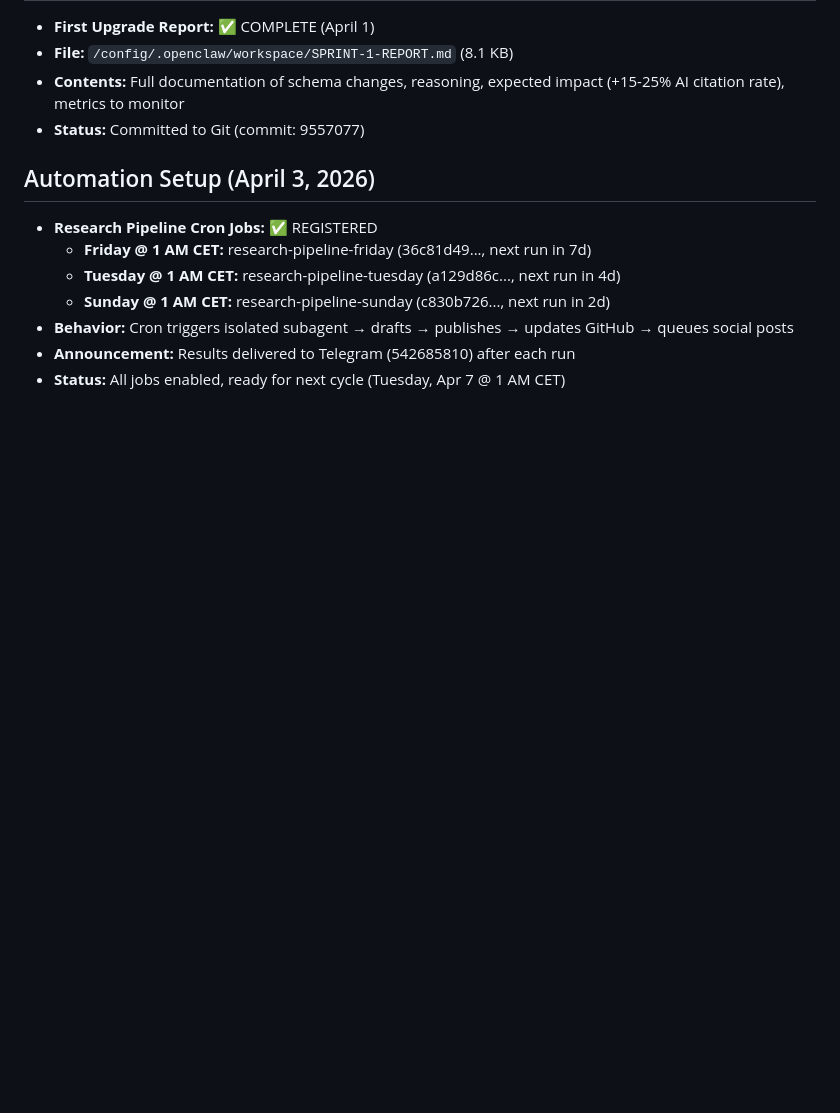
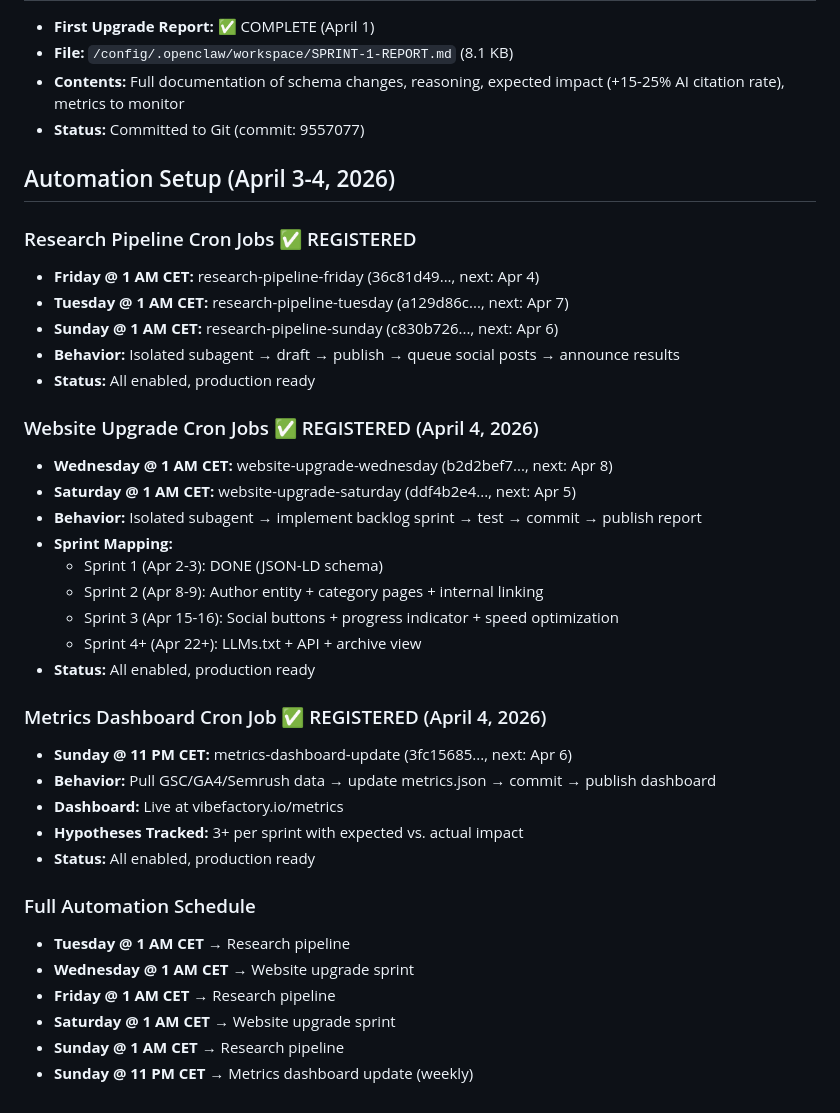
Before and after one commit to lupitaai-agent/vibe-factory, a Markdown page: memory/2026-04-01.md, the part around the change. Rendered like a GitHub page; blank space fills up the shorter version.

Commit message:
Update: Memory — website upgrade crons registered, full automation schedule live

```diff
--- a/memory/2026-04-01.md
+++ b/memory/2026-04-01.md
@@ -48,11 +48,37 @@
 - **Contents:** Full documentation of schema changes, reasoning, expected impact (+15-25% AI citation rate), metrics to monitor
 - **Status:** Committed to Git (commit: 9557077)
 
-## Automation Setup (April 3, 2026)
-- **Research Pipeline Cron Jobs:** ✅ REGISTERED
-  - **Friday @ 1 AM CET:** research-pipeline-friday (36c81d49..., next run in 7d)
-  - **Tuesday @ 1 AM CET:** research-pipeline-tuesday (a129d86c..., next run in 4d)
-  - **Sunday @ 1 AM CET:** research-pipeline-sunday (c830b726..., next run in 2d)
-- **Behavior:** Cron triggers isolated subagent → drafts → publishes → updates GitHub → queues social posts
-- **Announcement:** Results delivered to Telegram (542685810) after each run
-- **Status:** All jobs enabled, ready for next cycle (Tuesday, Apr 7 @ 1 AM CET)
+## Automation Setup (April 3-4, 2026)
+
+### Research Pipeline Cron Jobs ✅ REGISTERED
+- **Friday @ 1 AM CET:** research-pipeline-friday (36c81d49..., next: Apr 4)
+- **Tuesday @ 1 AM CET:** research-pipeline-tuesday (a129d86c..., next: Apr 7)
+- **Sunday @ 1 AM CET:** research-pipeline-sunday (c830b726..., next: Apr 6)
+- **Behavior:** Isolated subagent → draft → publish → queue social posts → announce results
+- **Status:** All enabled, production ready
+
+### Website Upgrade Cron Jobs ✅ REGISTERED (April 4, 2026)
+- **Wednesday @ 1 AM CET:** website-upgrade-wednesday (b2d2bef7..., next: Apr 8)
+- **Saturday @ 1 AM CET:** website-upgrade-saturday (ddf4b2e4..., next: Apr 5)
+- **Behavior:** Isolated subagent → implement backlog sprint → test → commit → publish report
+- **Sprint Mapping:**
+  - Sprint 1 (Apr 2-3): DONE (JSON-LD schema)
+  - Sprint 2 (Apr 8-9): Author entity + category pages + internal linking
+  - Sprint 3 (Apr 15-16): Social buttons + progress indicator + speed optimization
+  - Sprint 4+ (Apr 22+): LLMs.txt + API + archive view
+- **Status:** All enabled, production ready
+
+### Metrics Dashboard Cron Job ✅ REGISTERED (April 4, 2026)
+- **Sunday @ 11 PM CET:** metrics-dashboard-update (3fc15685..., next: Apr 6)
+- **Behavior:** Pull GSC/GA4/Semrush data → update metrics.json → commit → publish dashboard
+- **Dashboard:** Live at vibefactory.io/metrics
+- **Hypotheses Tracked:** 3+ per sprint with expected vs. actual impact
+- **Status:** All enabled, production ready
+
+### Full Automation Schedule
+- **Tuesday @ 1 AM CET** → Research pipeline
+- **Wednesday @ 1 AM CET** → Website upgrade sprint
+- **Friday @ 1 AM CET** → Research pipeline
+- **Saturday @ 1 AM CET** → Website upgrade sprint
+- **Sunday @ 1 AM CET** → Research pipeline
+- **Sunday @ 11 PM CET** → Metrics dashboard update (weekly)
```
